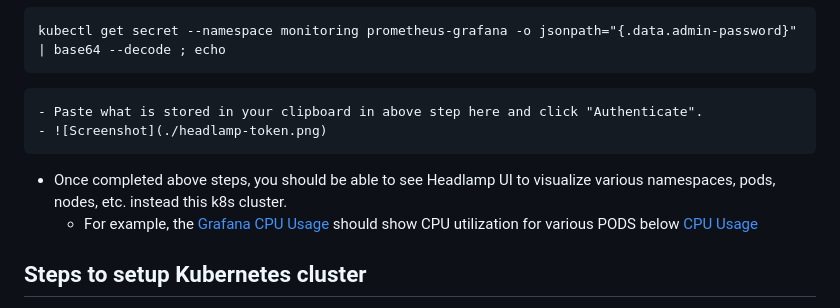
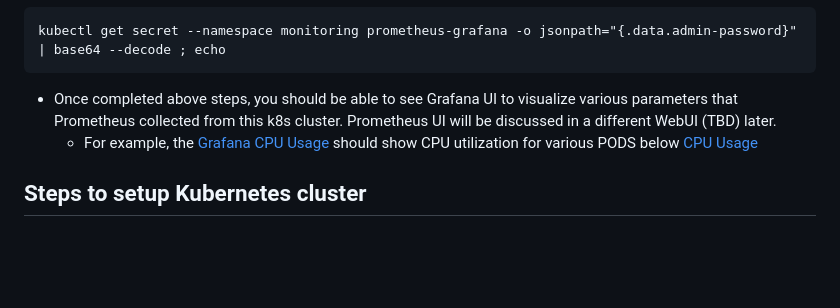
Before and after one commit to UM-CSE-K8S/UM-CSE-K8S.github.io, a Markdown page: docs/k8s_mockup.md, the part around one of its changes. Rendered like a GitHub page; blank space fills up the shorter version.

Commit message:
remove dup picture

````diff
--- a/docs/k8s_mockup.md
+++ b/docs/k8s_mockup.md
@@ -88,9 +90,7 @@
 kubectl get secret --namespace monitoring prometheus-grafana -o jsonpath="{.data.admin-password}" | base64 --decode ; echo
 ```
 
-    - Paste what is stored in your clipboard in above step here and click "Authenticate".
-    - ![Screenshot](./headlamp-token.png)
-- Once completed above steps, you should be able to see Headlamp UI to visualize various namespaces, pods, nodes, etc. instead this k8s cluster.
+- Once completed above steps, you should be able to see Grafana UI to visualize various parameters that Prometheus collected from this k8s cluster.  Prometheus UI will be discussed in a different WebUI (TBD) later.
     - For example, the [Grafana CPU Usage](http://localhost:3000/d/200ac8fdbfbb74b39aff88118e4d1c2c/kubernetes-compute-resources-node-pods?orgId=1&refresh=10s) should show CPU utilization for various PODS below [CPU Usage](./grafana-cpu.png)
 
 
````
Also changed, not shown: other parts of docs/k8s_mockup.md (+2 -0 lines).
